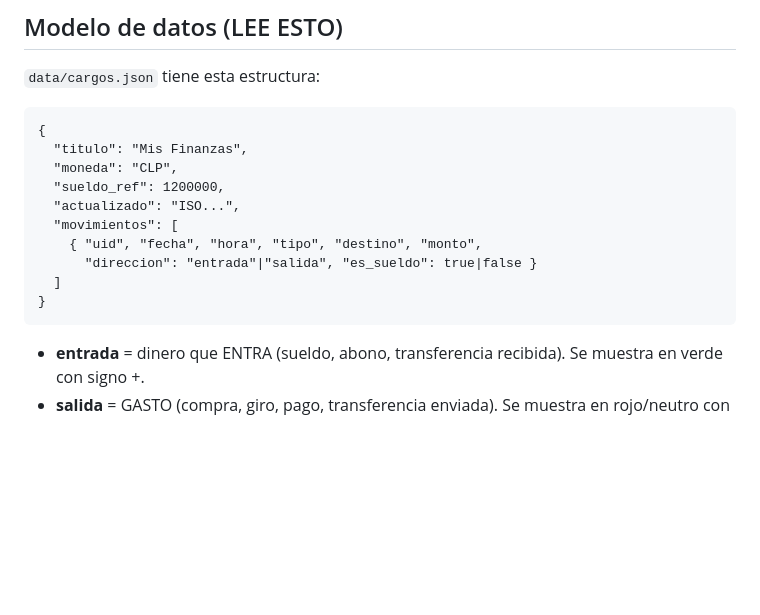
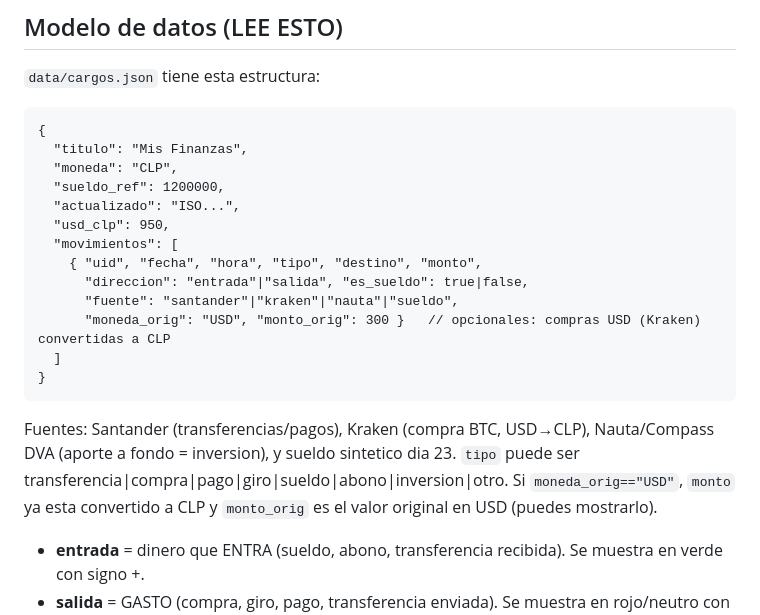
Before and after one commit to cliford2001/cargos-dashboard, a Markdown page: GOOSE_PROMPT.md, the part around the change. Rendered like a GitHub page; blank space fills up the shorter version.

Commit message:
brief: fuentes multi (kraken/nauta) para Goose

````diff
--- a/GOOSE_PROMPT.md
+++ b/GOOSE_PROMPT.md
@@ -13,12 +13,19 @@ finanzas personales (estilo apps como Fintual, Mercado Pago, Revolut).
   "moneda": "CLP",
   "sueldo_ref": 1200000,
   "actualizado": "ISO...",
+  "usd_clp": 950,
   "movimientos": [
     { "uid", "fecha", "hora", "tipo", "destino", "monto",
-      "direccion": "entrada"|"salida", "es_sueldo": true|false }
+      "direccion": "entrada"|"salida", "es_sueldo": true|false,
+      "fuente": "santander"|"kraken"|"nauta"|"sueldo",
+      "moneda_orig": "USD", "monto_orig": 300 }   // opcionales: compras USD (Kraken) convertidas a CLP
   ]
 }
 ```
+Fuentes: Santander (transferencias/pagos), Kraken (compra BTC, USD→CLP), Nauta/Compass DVA
+(aporte a fondo = inversion), y sueldo sintetico dia 23. `tipo` puede ser
+transferencia|compra|pago|giro|sueldo|abono|inversion|otro. Si `moneda_orig=="USD"`,
+`monto` ya esta convertido a CLP y `monto_orig` es el valor original en USD (puedes mostrarlo).
 - **entrada** = dinero que ENTRA (sueldo, abono, transferencia recibida). Se muestra en verde con signo +.
 - **salida** = GASTO (compra, giro, pago, transferencia enviada). Se muestra en rojo/neutro con signo −.
 - **es_sueldo** = una entrada ≈ $1.200.000 que marca el inicio de un **periodo salarial** (mes salarial).
````
